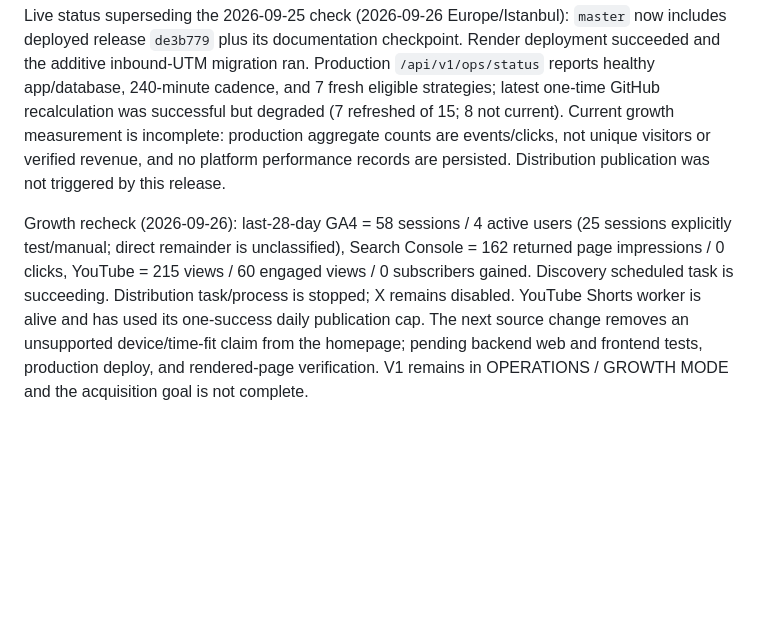
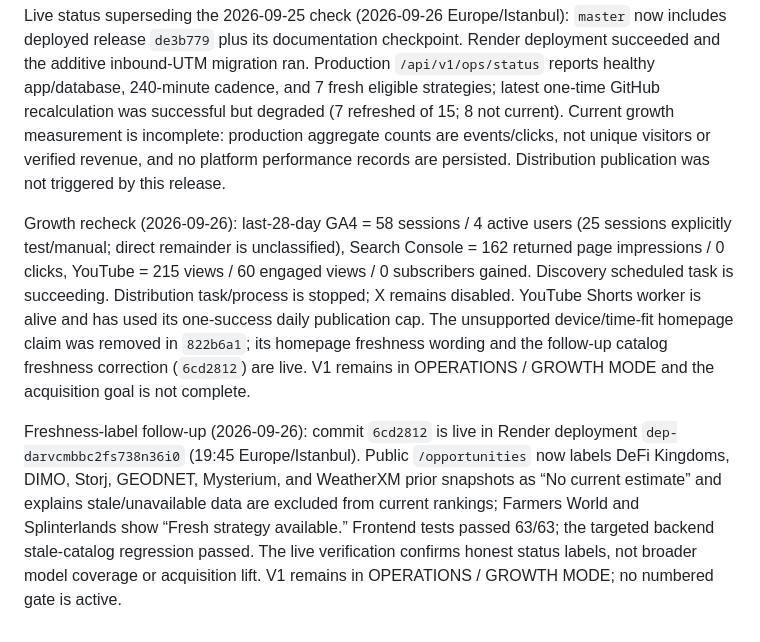
Before and after one commit to IRequelm/gamefi-roi, a Markdown page: docs/STATUS.md, the part around the change. Rendered like a GitHub page; blank space fills up the shorter version.

Commit message:
docs: record live catalog freshness release

```diff
--- a/docs/STATUS.md
+++ b/docs/STATUS.md
@@ -864,4 +864,6 @@ Latest local health recheck (2026-09-25 21:39 Europe/Istanbul): doctor passed wi
 
 Live status superseding the 2026-09-25 check (2026-09-26 Europe/Istanbul): `master` now includes deployed release `de3b779` plus its documentation checkpoint. Render deployment succeeded and the additive inbound-UTM migration ran. Production `/api/v1/ops/status` reports healthy app/database, 240-minute cadence, and 7 fresh eligible strategies; latest one-time GitHub recalculation was successful but degraded (7 refreshed of 15; 8 not current). Current growth measurement is incomplete: production aggregate counts are events/clicks, not unique visitors or verified revenue, and no platform performance records are persisted. Distribution publication was not triggered by this release.
 
-Growth recheck (2026-09-26): last-28-day GA4 = 58 sessions / 4 active users (25 sessions explicitly test/manual; direct remainder is unclassified), Search Console = 162 returned page impressions / 0 clicks, YouTube = 215 views / 60 engaged views / 0 subscribers gained. Discovery scheduled task is succeeding. Distribution task/process is stopped; X remains disabled. YouTube Shorts worker is alive and has used its one-success daily publication cap. The next source change removes an unsupported device/time-fit claim from the homepage; pending backend web and frontend tests, production deploy, and rendered-page verification. V1 remains in OPERATIONS / GROWTH MODE and the acquisition goal is not complete.
+Growth recheck (2026-09-26): last-28-day GA4 = 58 sessions / 4 active users (25 sessions explicitly test/manual; direct remainder is unclassified), Search Console = 162 returned page impressions / 0 clicks, YouTube = 215 views / 60 engaged views / 0 subscribers gained. Discovery scheduled task is succeeding. Distribution task/process is stopped; X remains disabled. YouTube Shorts worker is alive and has used its one-success daily publication cap. The unsupported device/time-fit homepage claim was removed in `822b6a1`; its homepage freshness wording and the follow-up catalog freshness correction (`6cd2812`) are live. V1 remains in OPERATIONS / GROWTH MODE and the acquisition goal is not complete.
+
+Freshness-label follow-up (2026-09-26): commit `6cd2812` is live in Render deployment `dep-darvcmbbc2fs738n36i0` (19:45 Europe/Istanbul). Public `/opportunities` now labels DeFi Kingdoms, DIMO, Storj, GEODNET, Mysterium, and WeatherXM prior snapshots as “No current estimate” and explains stale/unavailable data are excluded from current rankings; Farmers World and Splinterlands show “Fresh strategy available.” Frontend tests passed 63/63; the targeted backend stale-catalog regression passed. The live verification confirms honest status labels, not broader model coverage or acquisition lift. V1 remains in OPERATIONS / GROWTH MODE; no numbered gate is active.
```
Also changed, not shown: docs/GROWTH_OPERATING_PLAN.md (+2 -2 lines), docs/MASTER_CONTROL.md (+1 -1 lines).
